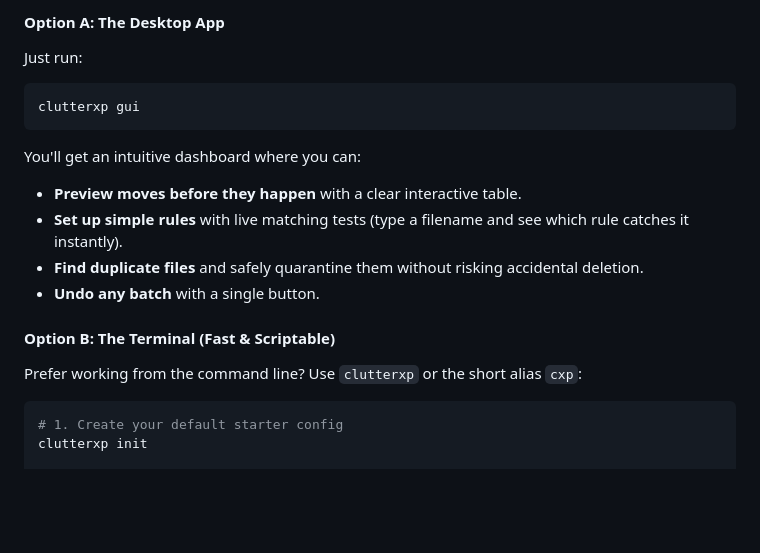
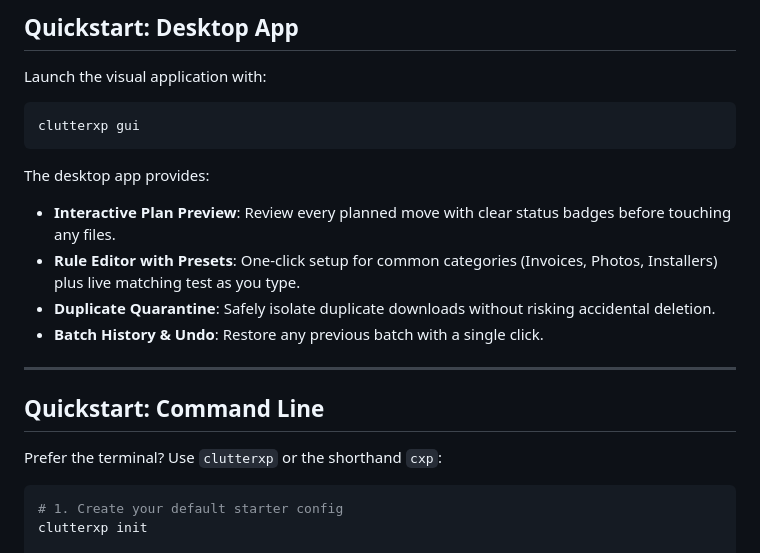
Before and after one commit to aigo-admin/clutterxp, a Markdown page: README.md, the part around one of its changes. Rendered like a GitHub page; blank space fills up the shorter version.

````diff
--- a/README.md
+++ b/README.md
@@ -39,17 +77,23 @@ pipx install .
 
-#### Option A: The Desktop App
-Just run:
+## Quickstart: Desktop App
+
+Launch the visual application with:
+
 ```bash
 clutterxp gui
 ```
-You'll get an intuitive dashboard where you can:
-- **Preview moves before they happen** with a clear interactive table.
-- **Set up simple rules** with live matching tests (type a filename and see which rule catches it instantly).
-- **Find duplicate files** and safely quarantine them without risking accidental deletion.
-- **Undo any batch** with a single button.
 
-#### Option B: The Terminal (Fast & Scriptable)
-Prefer working from the command line? Use `clutterxp` or the short alias `cxp`:
+The desktop app provides:
+- **Interactive Plan Preview**: Review every planned move with clear status badges before touching any files.
+- **Rule Editor with Presets**: One-click setup for common categories (Invoices, Photos, Installers) plus live matching test as you type.
+- **Duplicate Quarantine**: Safely isolate duplicate downloads without risking accidental deletion.
+- **Batch History & Undo**: Restore any previous batch with a single click.
+
+---
+
+## Quickstart: Command Line
+
+Prefer the terminal? Use `clutterxp` or the shorthand `cxp`:
 
 ```bash
 # 1. Create your default starter config
````
Also changed, not shown: other parts of README.md (+89 -29 lines), assets/clutterxp_logo.png (added), 2 other files.
